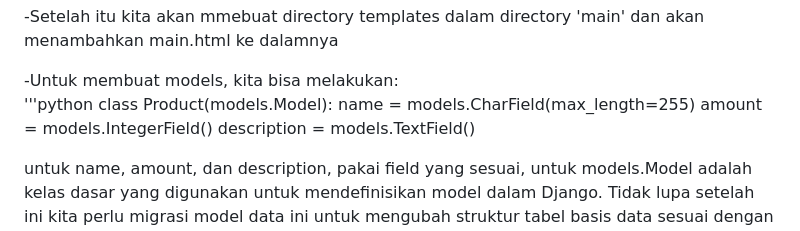
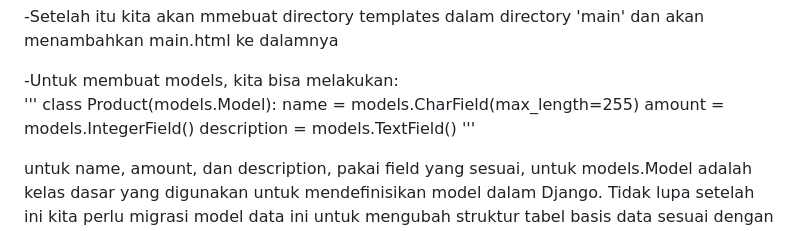
Before and after one commit to fritszoe/Platform-Based-Programming-Tasks, a Markdown page: README.md, the part around the change. Rendered like a GitHub page; folded sections open.

Commit message:
test README

```diff
--- a/README.md
+++ b/README.md
@@ -23,11 +23,12 @@ requirements yang dibutuhkan
 main.html ke dalamnya
 
 -Untuk membuat models, kita bisa melakukan:
-'''python
+'''
 class Product(models.Model):
     name = models.CharField(max_length=255)
     amount = models.IntegerField()
     description = models.TextField()
+'''
 
 untuk name, amount, dan description, pakai field yang sesuai, untuk
 models.Model adalah kelas dasar yang digunakan untuk mendefinisikan model dalam Django.
```
